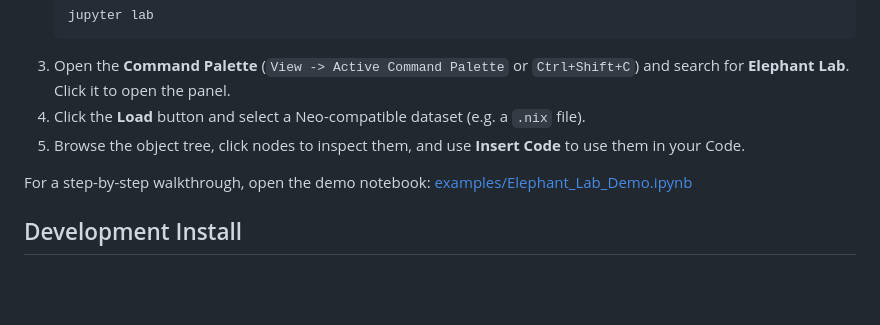
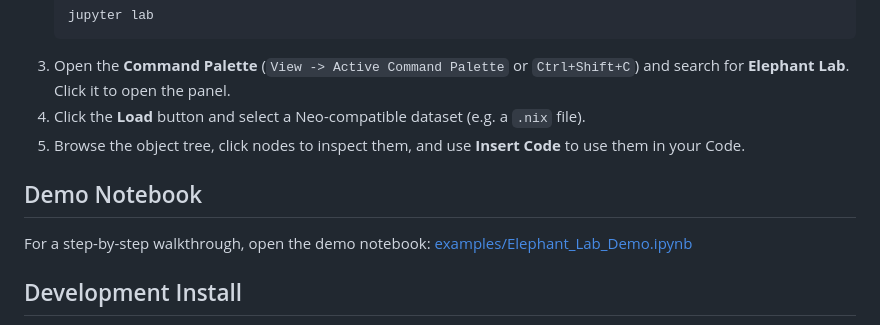
Before and after one commit to INM-6/elephant-lab, a Markdown page: README.md, the part around the change. Rendered like a GitHub page; blank space fills up the shorter version.

Commit message:
[ENH] Add Demo Notebook Heading

```diff
--- a/README.md
+++ b/README.md
@@ -60,6 +60,8 @@ pip uninstall elephant-lab
 3. Open the **Command Palette** (`View -> Active Command Palette` or `Ctrl+Shift+C`) and search for **Elephant Lab**. Click it to open the panel.
 4. Click the **Load** button and select a Neo-compatible dataset (e.g. a `.nix` file).
 5. Browse the object tree, click nodes to inspect them, and use **Insert Code** to use them in your Code.
+
+## Demo Notebook
 
 For a step-by-step walkthrough, open the demo notebook: [examples/Elephant_Lab_Demo.ipynb](examples/Elephant_Lab_Demo.ipynb)
 
```
